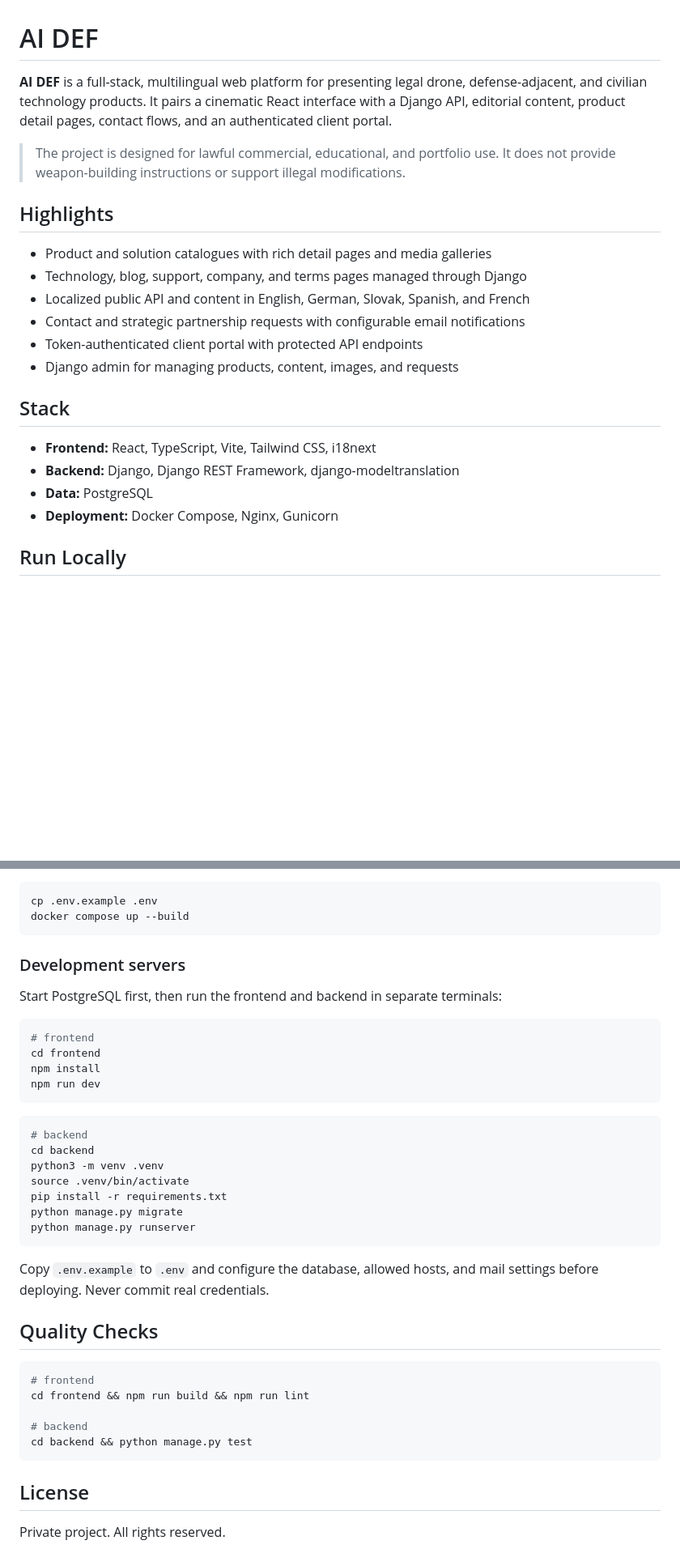
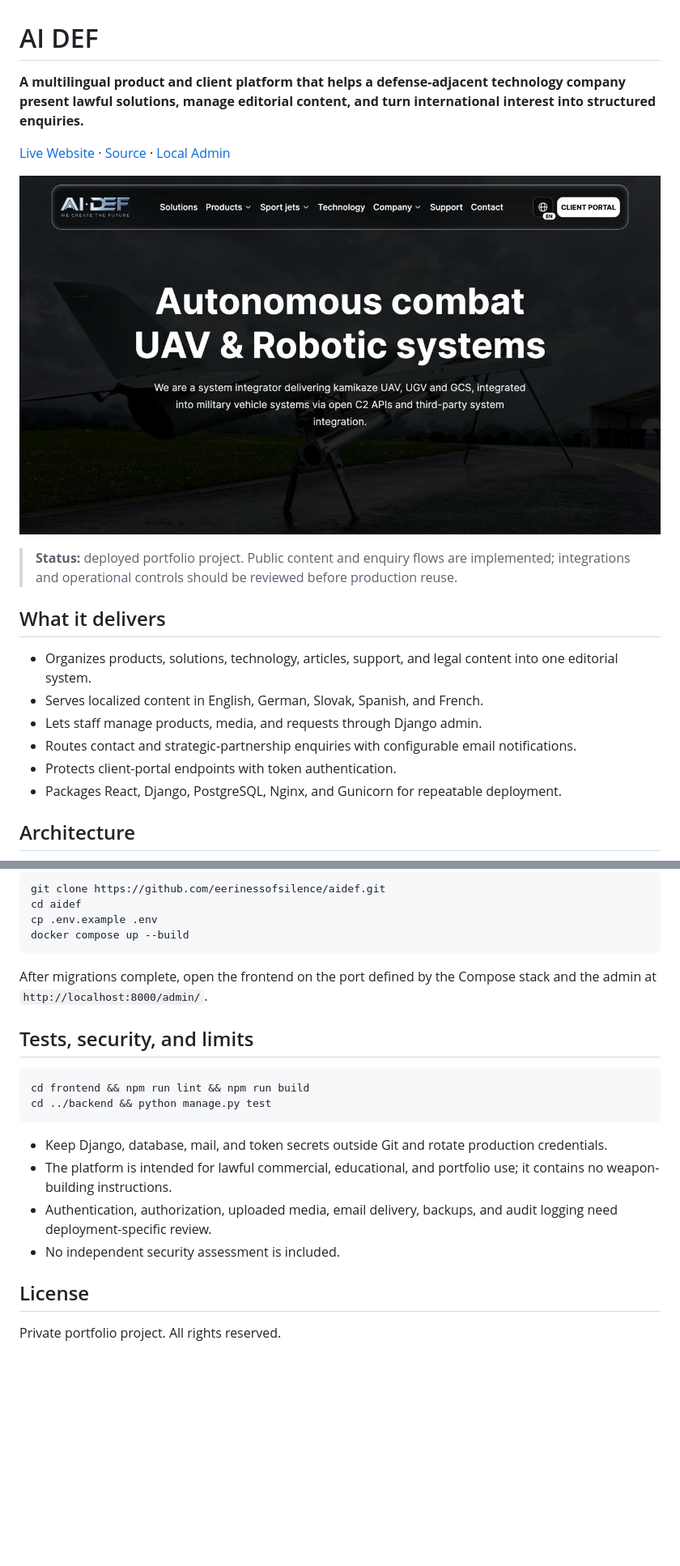
Before and after one commit to eerinessofsilence/aidef, a Markdown page: README.md, 2 parts joined by grey strips. Shown at 81% size. GitHub-like rendering; pictures changed too: docs/images/overview.jpg (added); blank space fills up the shorter version.

Commit message:
docs: refresh project README

````diff
--- a/README.md
+++ b/README.md
@@ -1,24 +1,21 @@
 # AI DEF
 
-**AI DEF** is a full-stack, multilingual web platform for presenting legal drone, defense-adjacent, and civilian technology products. It pairs a cinematic React interface with a Django API, editorial content, product detail pages, contact flows, and an authenticated client portal.
+**A multilingual product and client platform that helps a defense-adjacent technology company present lawful solutions, manage editorial content, and turn international interest into structured enquiries.**
 
-> The project is designed for lawful commercial, educational, and portfolio use. It does not provide weapon-building instructions or support illegal modifications.
+[Live Website](https://www.ai-def.com) · [Source](https://github.com/eerinessofsilence/aidef) · [Local Admin](http://localhost:8000/admin/)
 
-## Highlights
+![AI DEF website](docs/images/overview.jpg)
 
-- Product and solution catalogues with rich detail pages and media galleries
-- Technology, blog, support, company, and terms pages managed through Django
-- Localized public API and content in English, German, Slovak, Spanish, and French
-- Contact and strategic partnership requests with configurable email notifications
-- Token-authenticated client portal with protected API endpoints
-- Django admin for managing products, content, images, and requests
+> **Status:** deployed portfolio project. Public content and enquiry flows are implemented; integrations and operational controls should be reviewed before production reuse.
 
-## Stack
+## What it delivers
 
-- **Frontend:** React, TypeScript, Vite, Tailwind CSS, i18next
-- **Backend:** Django, Django REST Framework, django-modeltranslation
-- **Data:** PostgreSQL
-- **Deployment:** Docker Compose, Nginx, Gunicorn
+- Organizes products, solutions, technology, articles, support, and legal content into one editorial system.
+- Serves localized content in English, German, Slovak, Spanish, and French.
+- Lets staff manage products, media, and requests through Django admin.
+- Routes contact and strategic-partnership enquiries with configurable email notifications.
+- Protects client-portal endpoints with token authentication.
+- Packages React, Django, PostgreSQL, Nginx, and Gunicorn for repeatable deployment.
 
-## Run Locally
+## Architecture
 
@@ -26,42 +34,25 @@
 
 ```bash
+git clone https://github.com/eerinessofsilence/aidef.git
+cd aidef
 cp .env.example .env
 docker compose up --build
 ```
 
-### Development servers
+After migrations complete, open the frontend on the port defined by the Compose stack and the admin at `http://localhost:8000/admin/`.
 
-Start PostgreSQL first, then run the frontend and backend in separate terminals:
+## Tests, security, and limits
 
 ```bash
-# frontend
-cd frontend
-npm install
-npm run dev
+cd frontend && npm run lint && npm run build
+cd ../backend && python manage.py test
 ```
 
-```bash
-# backend
-cd backend
-python3 -m venv .venv
-source .venv/bin/activate
-pip install -r requirements.txt
-python manage.py migrate
-python manage.py runserver
-```
-
-Copy `.env.example` to `.env` and configure the database, allowed hosts, and mail settings before deploying. Never commit real credentials.
-
-## Quality Checks
-
-```bash
-# frontend
-cd frontend && npm run build && npm run lint
-
-# backend
-cd backend && python manage.py test
-```
+- Keep Django, database, mail, and token secrets outside Git and rotate production credentials.
+- The platform is intended for lawful commercial, educational, and portfolio use; it contains no weapon-building instructions.
+- Authentication, authorization, uploaded media, email delivery, backups, and audit logging need deployment-specific review.
+- No independent security assessment is included.
 
 ## License
 
-Private project. All rights reserved.
+Private portfolio project. All rights reserved.
````
Also changed, not shown: other parts of README.md (+12 -1 lines).
